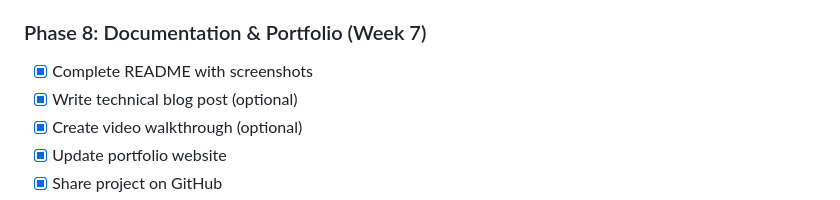
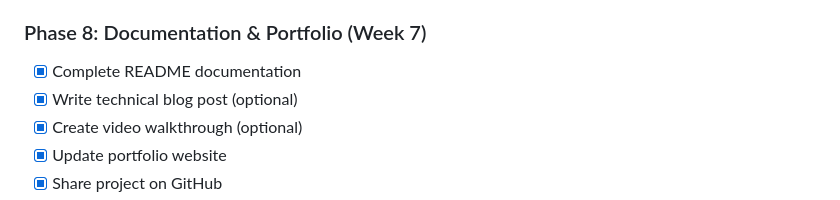
Before and after one commit to M-oliveda/tech-pioneers_web, a Markdown page: MASTERPLAN.md, the part around the change. GitHub-like rendering.

Commit message:
:memo: Remove screenshot reference from README

```diff
--- a/MASTERPLAN.md
+++ b/MASTERPLAN.md
@@ -1649,7 +1649,7 @@ If you need even more cost savings, consider these alternatives:
 
 ### Phase 8: Documentation & Portfolio (Week 7)
 
-- [x] Complete README with screenshots
+- [x] Complete README documentation
 - [x] Write technical blog post (optional)
 - [x] Create video walkthrough (optional)
 - [x] Update portfolio website
```
Also changed, not shown: README.md (+0 -2 lines).
